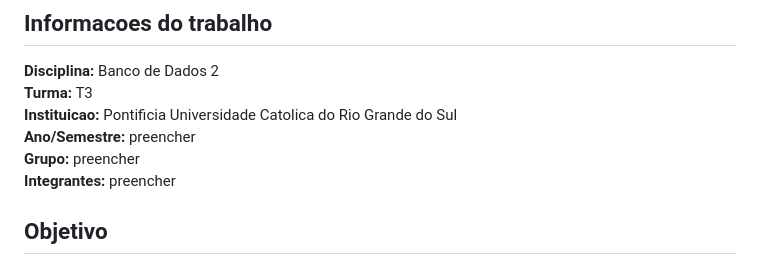
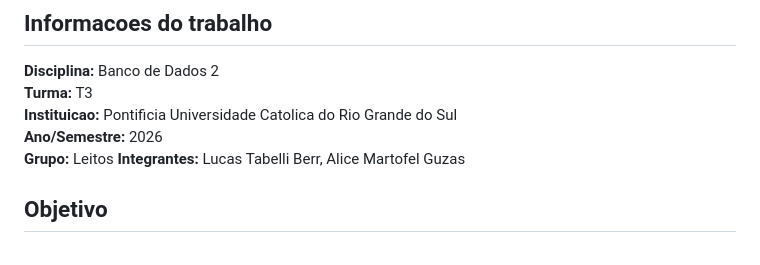
Before and after one commit to LucasBerr/Prioriza-leitos, a Markdown page: README.md, the part around the change. Drawn GitHub-style.

Commit message:
Update project details in README
Preencher com nomes dos integrantes do grupo

```diff
--- a/README.md
+++ b/README.md
@@ -9,9 +9,9 @@ Este repositorio contem apenas a versao estatica do dashboard, preparada para pu
 **Disciplina:** Banco de Dados 2
 **Turma:** T3
 **Instituicao:** Pontificia Universidade Catolica do Rio Grande do Sul
-**Ano/Semestre:** preencher
-**Grupo:** preencher
-**Integrantes:** preencher
+**Ano/Semestre:** 2026
+**Grupo:** Leitos
+**Integrantes:** Lucas Tabelli Berr, Alice Martofel Guzas
 
 ## Objetivo
 
```
